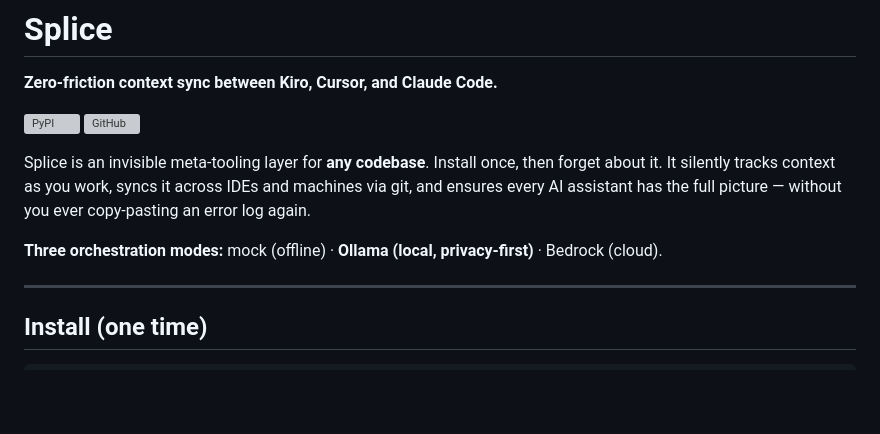
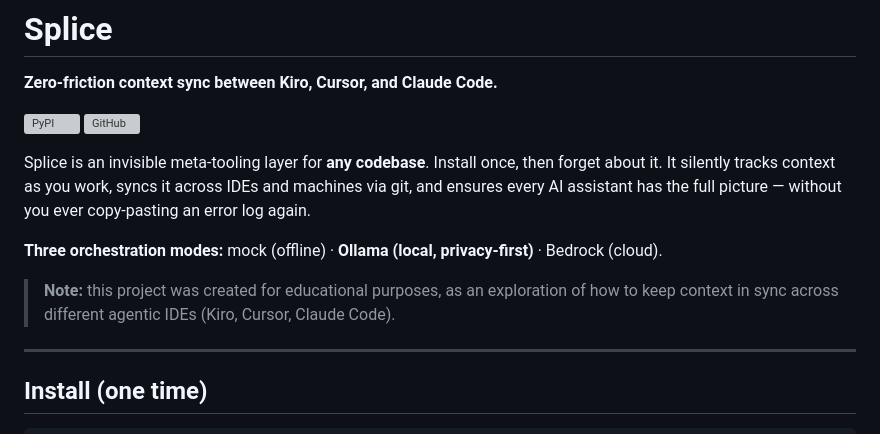
Before and after one commit to hsaenzG/splice, a Markdown page: README.md, the part around the change. GitHub-like rendering; blank space fills up the shorter version; grey boxes are pictures that could not be loaded.

Commit message:
docs: add educational purpose note to README
- Add clarification that Splice was created for educational purposes
- Document exploration focus: keeping context in sync across agentic IDEs
- Specify supported IDEs: Kiro, Cursor, Claude Code
- Provide transparency about project scope and intent to users

```diff
--- a/README.md
+++ b/README.md
@@ -18,6 +18,8 @@
 Splice is an invisible meta-tooling layer for **any codebase**. Install once, then forget about it. It silently tracks context as you work, syncs it across IDEs and machines via git, and ensures every AI assistant has the full picture — without you ever copy-pasting an error log again.
 
 **Three orchestration modes:** mock (offline) · **Ollama (local, privacy-first)** · Bedrock (cloud).
+
+> **Note:** this project was created for educational purposes, as an exploration of how to keep context in sync across different agentic IDEs (Kiro, Cursor, Claude Code).
 
 ---
 
```
